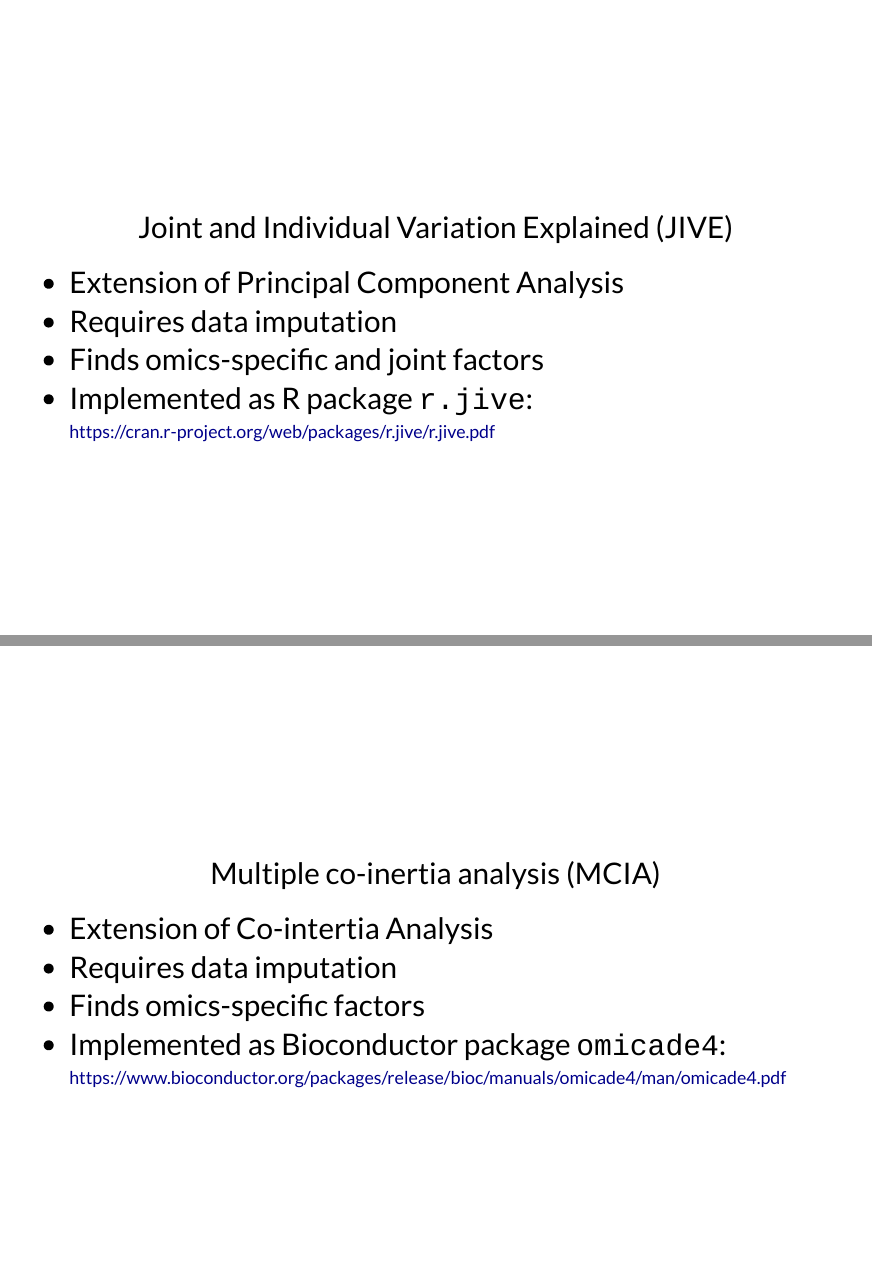
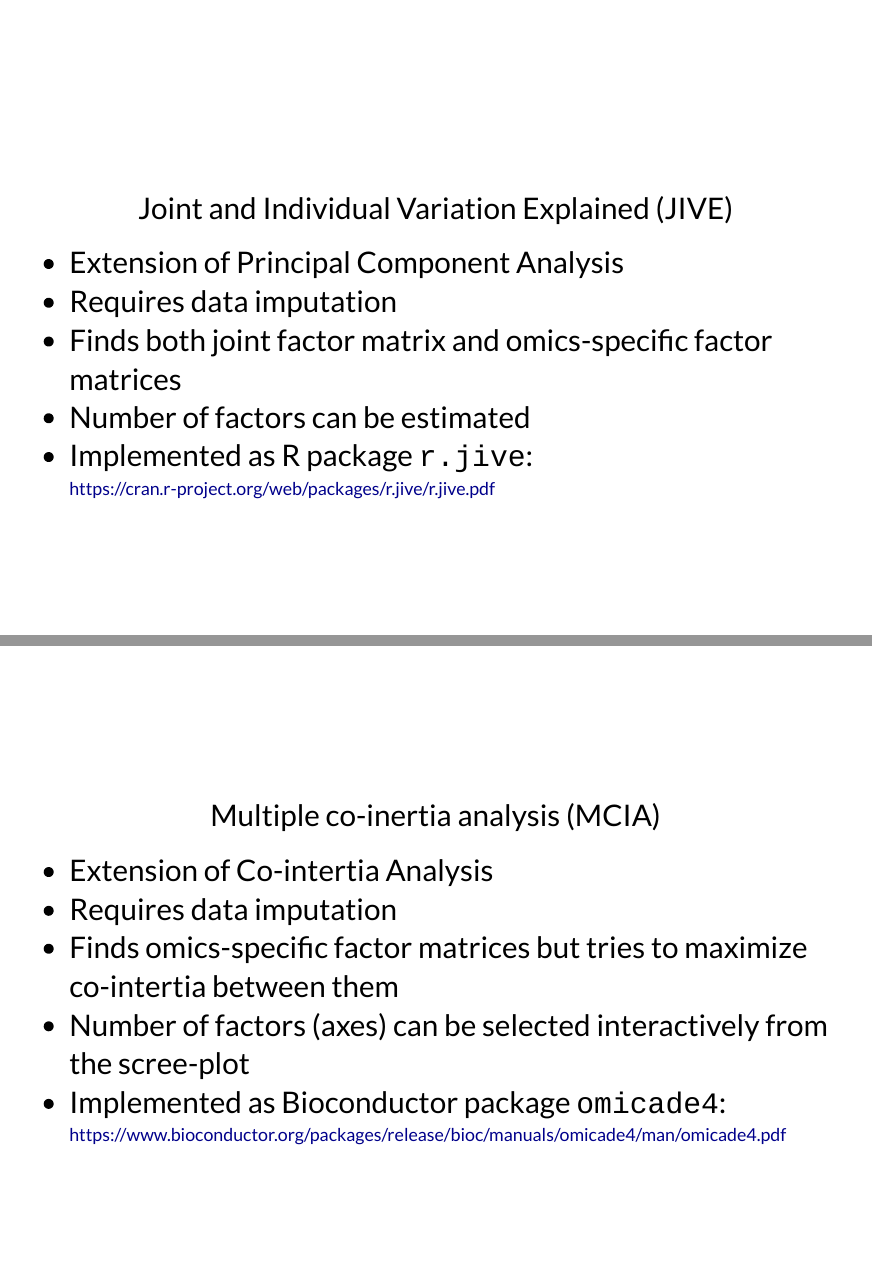
Before and after one commit to Manikgarg/MultiOmicsDataIntegrationCourse2021, an R Markdown document (IntroToTheMethods.Rmd): pages 2 and 3 of 5 before the commit and pages 3 and 4 of 5 after it, joined at a grey line. The pictures show the output file IntroToTheMethods.html that the author committed with the source, opened offline.

Commit message:
Update Intro

```diff
--- a/IntroToTheMethods.Rmd
+++ b/IntroToTheMethods.Rmd
@@ -16,7 +26,8 @@ Joint and Individual Variation Explained (JIVE)
 
 - Extension of Principal Component Analysis
 - Requires data imputation
-- Finds omics-specific and joint factors
+- Finds both joint factor matrix and omics-specific factor matrices
+- Number of factors can be estimated
 - Implemented as R package `r.jive`: <small>[https://cran.r-project.org/web/packages/r.jive/r.jive.pdf](https://cran.r-project.org/web/packages/r.jive/r.jive.pdf)</small>
 
 ---
@@ -25,5 +36,6 @@ Multiple co-inertia analysis (MCIA)
 
 - Extension of Co-intertia Analysis
 - Requires data imputation
-- Finds omics-specific factors
+- Finds omics-specific factor matrices but tries to maximize co-intertia between them
+- Number of factors (axes) can be selected interactively from the scree-plot
 - Implemented as Bioconductor package `omicade4`: <small>[https://www.bioconductor.org/packages/release/bioc/manuals/omicade4/man/omicade4.pdf](https://www.bioconductor.org/packages/release/bioc/manuals/omicade4/man/omicade4.pdf)</small>
```
Also changed, not shown: IntroToTheMethods.html, IntroToTheMethods.Rmd (19 more changed lines).
